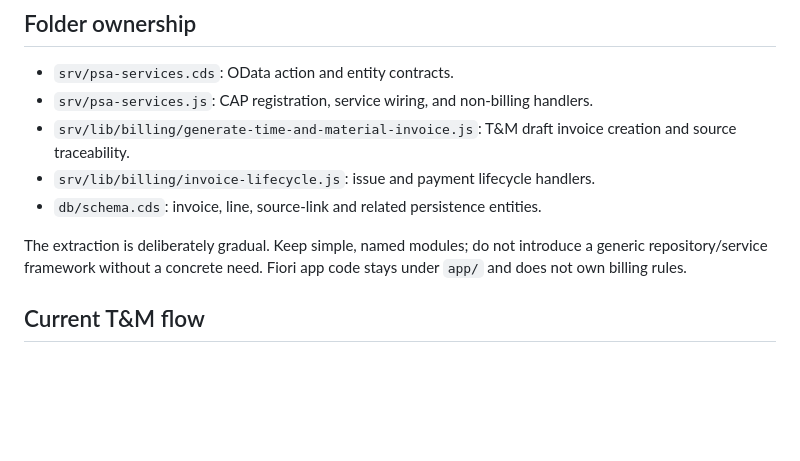
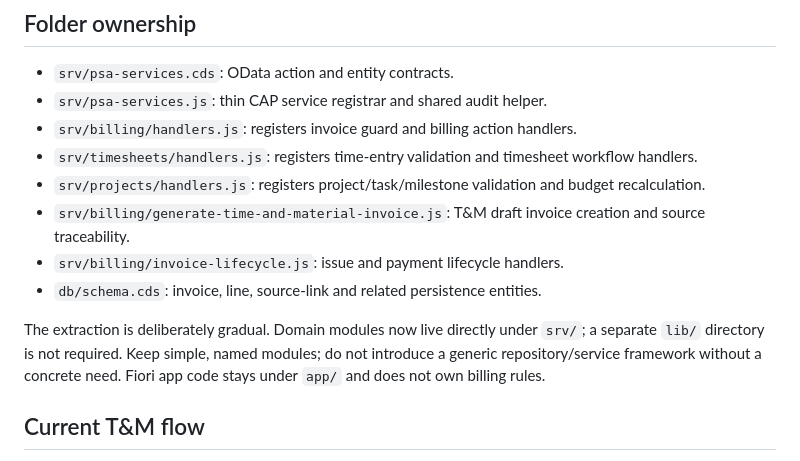
Before and after one commit to gauravkhivasara0/cg-sap-psa, a Markdown page: docs/billing-domain.md, the part around the change. Rendered like a GitHub page; blank space fills up the shorter version.

Commit message:
docs(billing): update module paths after restructuring

```diff
--- a/docs/billing-domain.md
+++ b/docs/billing-domain.md
@@ -5,12 +5,15 @@ This document describes the billing code as it currently exists on `feature/frd-
 ## Folder ownership
 
 - `srv/psa-services.cds`: OData action and entity contracts.
-- `srv/psa-services.js`: CAP registration, service wiring, and non-billing handlers.
-- `srv/lib/billing/generate-time-and-material-invoice.js`: T&M draft invoice creation and source traceability.
-- `srv/lib/billing/invoice-lifecycle.js`: issue and payment lifecycle handlers.
+- `srv/psa-services.js`: thin CAP service registrar and shared audit helper.
+- `srv/billing/handlers.js`: registers invoice guard and billing action handlers.
+- `srv/timesheets/handlers.js`: registers time-entry validation and timesheet workflow handlers.
+- `srv/projects/handlers.js`: registers project/task/milestone validation and budget recalculation.
+- `srv/billing/generate-time-and-material-invoice.js`: T&M draft invoice creation and source traceability.
+- `srv/billing/invoice-lifecycle.js`: issue and payment lifecycle handlers.
 - `db/schema.cds`: invoice, line, source-link and related persistence entities.
 
-The extraction is deliberately gradual. Keep simple, named modules; do not introduce a generic repository/service framework without a concrete need. Fiori app code stays under `app/` and does not own billing rules.
+The extraction is deliberately gradual. Domain modules now live directly under `srv/`; a separate `lib/` directory is not required. Keep simple, named modules; do not introduce a generic repository/service framework without a concrete need. Fiori app code stays under `app/` and does not own billing rules.
 
 ## Current T&M flow
 
```
